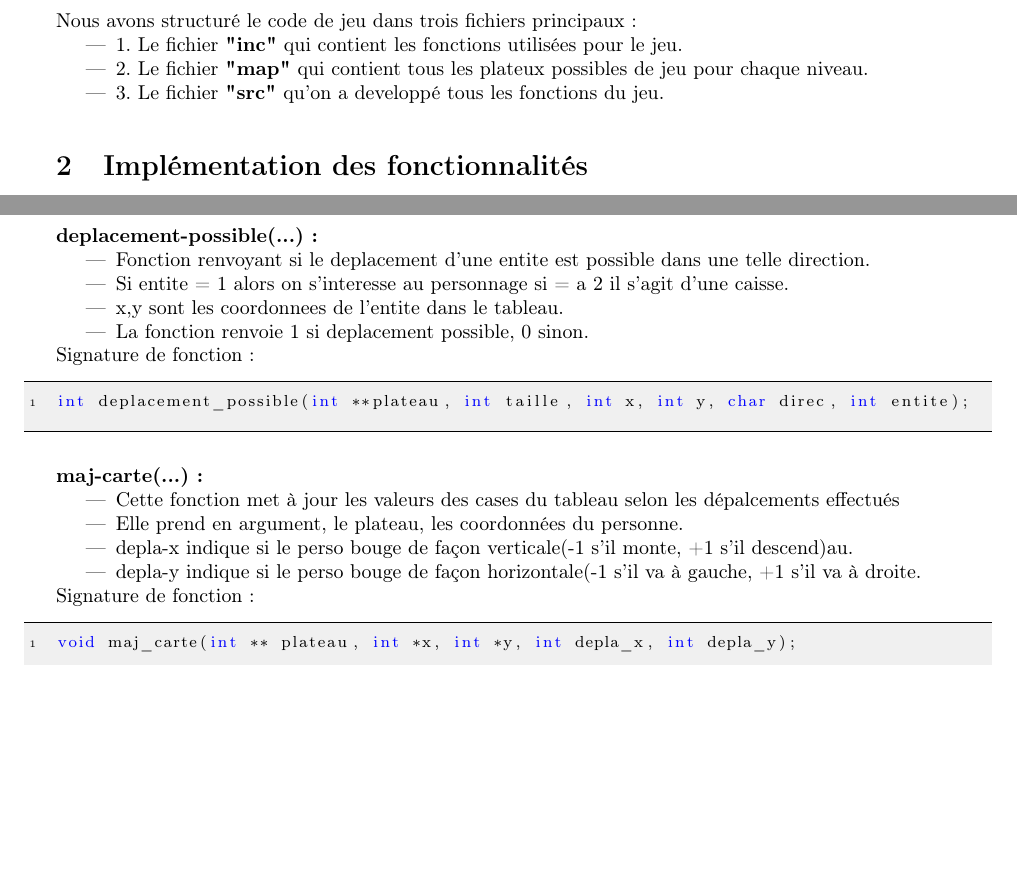
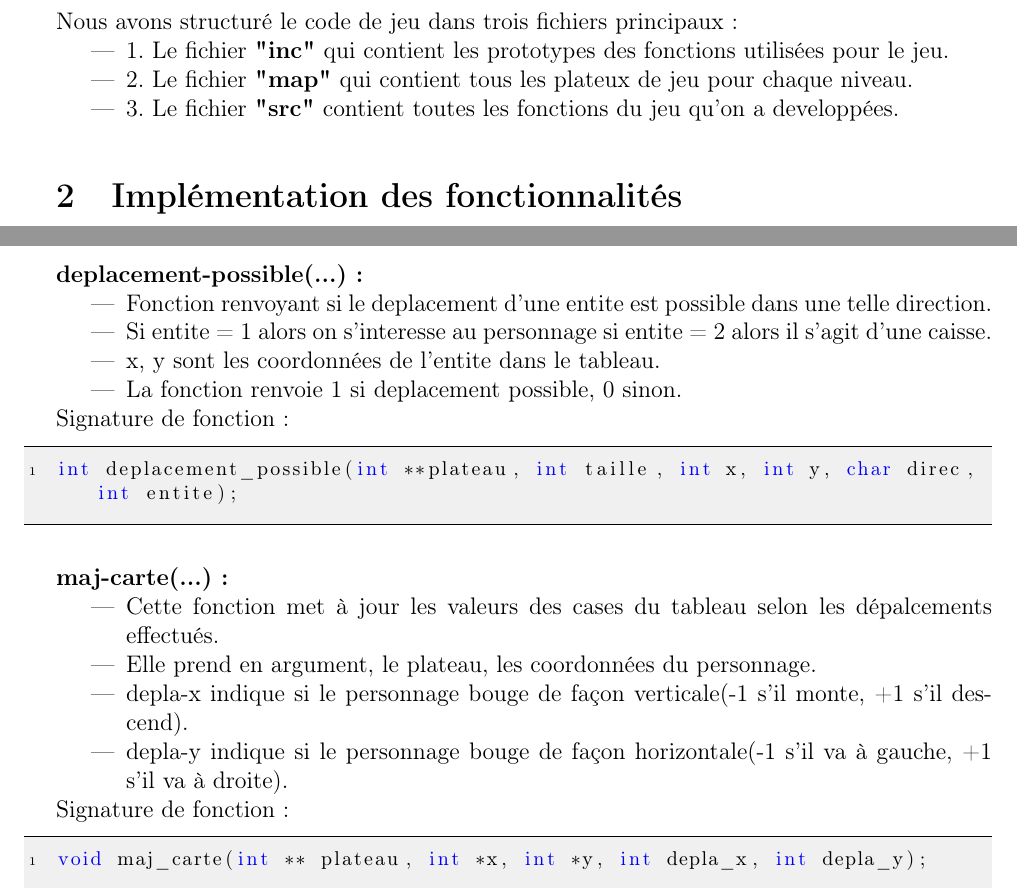
Before and after one commit to Sabibou/Projet_Langage_C, a LaTeX document (main.tex): two parts of pages 4 and 5 of 10 before the commit and two parts of pages 4 and 5 of 11 after it, joined at a grey line, cut so that both start at the same text, the shorter picture padded with empty space. Compiled offline with pdfLaTeX.

Commit message:
Mise à jour du fichier tex et ajout du pdf

```diff
--- a/main.tex
+++ b/main.tex
@@ -1,4 +1,4 @@
-\documentclass{article}
+\documentclass[12pt,french]{article}
 \usepackage[utf8]{inputenc}
 
 \usepackage[utf8]{inputenc}
@@ -19,7 +19,7 @@
 \setlength{\parindent}{0em}
 \usepackage[utf8]{inputenc}
 \usepackage[T1]{fontenc}
-\usepackage[french]{babel}
+\usepackage{babel}
 \usepackage{fullpage}
 \usepackage{color}
 \usepackage[table]{xcolor}
@@ -95,7 +95,7 @@
 }
 
 \title{Rapport-Jeu de Sokoban}
-\author{Eldis YMERAJ, Rodrigo FERREIRA RODRIGUES et Salman ABIBOU}
+\author{Eldis YMERAJ, Rodrigo FERREIRA RODRIGUES et M'Hammed Salmân ABIBOU}
 \date{06/01/2023}
 
 
@@ -164,9 +160,9 @@ A travers notre jeu, nous avons mis en place plusieurs fonctionnalités :\\
 \section{Structure du code}
 Nous avons structuré le code de jeu dans trois fichiers principaux:
 \begin{itemize}
-    \item 1. Le fichier \textbf{"inc"} qui contient les fonctions utilisées pour le jeu.
-    \item 2. Le fichier \textbf{"map"} qui contient tous les plateux possibles de jeu pour chaque niveau.
-    \item 3. Le fichier \textbf{"src"} qu'on a developpé tous les fonctions du jeu.
+    \item 1. Le fichier \textbf{"inc"} qui contient les prototypes des fonctions utilisées pour le jeu.
+    \item 2. Le fichier \textbf{"map"} qui contient tous les plateux de jeu pour chaque niveau.
+    \item 3. Le fichier \textbf{"src"} contient toutes les fonctions du jeu qu'on a developpées.
 \end{itemize}
 \section{Implémentation des fonctionnalités}
 \subsection{Affichage}
@@ -187,6 +183,7 @@ void affichage(int **plateau, int taille);
 \begin{itemize}
 \item Est une fonction qui affiche le score.
 \end{itemize}
+
 Signature de fonction :
 \begin{lstlisting}
 void affiche_score(int best_score, int score);
@@ -197,34 +195,40 @@ Ici, nous allons vous expliquer toutes les fonctions en charge du déplacement d
 \textbf{deplacement-possible(...):}
 \begin{itemize}
 \item Fonction renvoyant si le deplacement d'une entite est possible dans une telle direction.
-\item Si entite = 1 alors on s'interesse au personnage si = a 2 il s'agit d'une caisse.
-\item x,y sont les coordonnees de l'entite dans le tableau.
+\item Si entite = 1 alors on s'interesse au personnage si entite = 2 alors il s'agit d'une caisse.
+\item x, y sont les coordonnées de l'entite dans le tableau.
 \item La fonction renvoie 1 si deplacement possible, 0 sinon.
 \end{itemize}
+
 Signature de fonction :
 \begin{lstlisting}
 int deplacement_possible(int **plateau, int taille, int x, int y, char direc, int entite);
 \end{lstlisting}
+
 \textbf{maj-carte(...):}
 \begin{itemize}
-\item Cette fonction met à jour les valeurs des cases du tableau selon les dépalcements effectués
-\item Elle prend en argument, le plateau, les coordonnées du personne.
-\item depla-x indique si le perso bouge de façon verticale(-1 s'il monte, +1 s'il descend)au.
-\item depla-y indique si le perso bouge de façon horizontale(-1 s'il va à gauche, +1 s'il va à droite.
+\item Cette fonction met à jour les valeurs des cases du tableau selon les dépalcements effectués.
+\item Elle prend en argument, le plateau, les coordonnées du personnage.
+\item depla-x indique si le personnage bouge de façon verticale(-1 s'il monte, +1 s'il descend).
+\item depla-y indique si le personnage bouge de façon horizontale(-1 s'il va à gauche, +1 s'il va à droite).
 \end{itemize}
+
 Signature de fonction :
 \begin{lstlisting}
 void maj_carte(int ** plateau, int *x, int *y, int depla_x, int depla_y);
 \end{lstlisting}
+
 \textbf{deplacememt(...):}
 \begin{itemize}
 \item Cette fonction s'occupe de gérer le déplacement du personnage dans le tableau.
 \item En plus elle sert aussi à compter le nombre de tours utiles pour le calcul du score.
 \end{itemize}
+
 Signature de fonction :
 \begin{lstlisting}
 void deplacememt(int direc, int ** plateau, int taille, int *x, int *y, int *nb_tours);
 \end{lstlisting}
+
 \textbf{detect-fin(...):}
 \begin{itemize}
 \item Cette fonction sert à détecter une fin de jeu.
```
Also changed, not shown: FERREIRA_RODRIGUES_ABIBOU_YMERAJ.pdf (added), main.tex (34 more changed lines).
